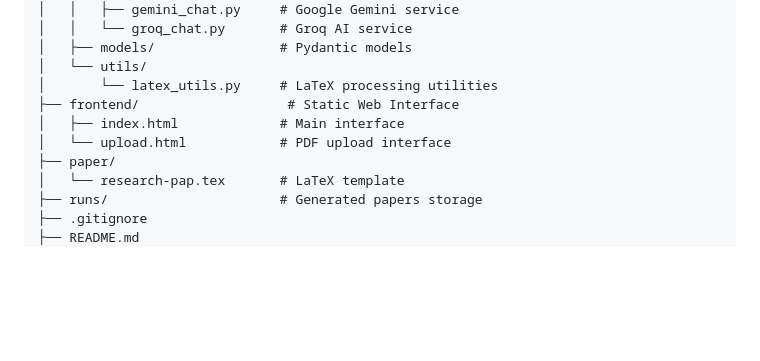
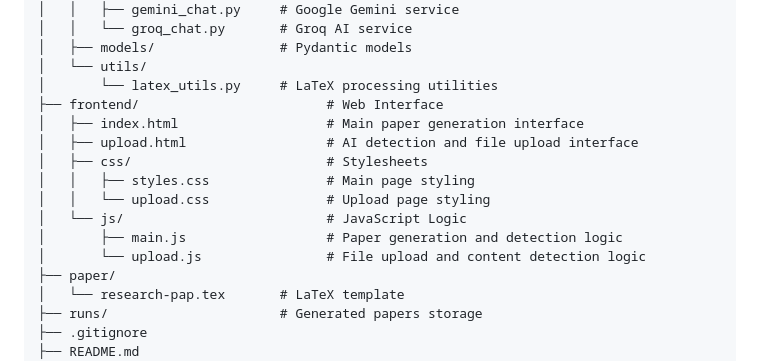
Before and after one commit to AadeshhhGavhane/paper-generator, a Markdown page: README.md, the part around the change. Rendered like a GitHub page; blank space fills up the shorter version.

Commit message:
feat: implment modulat frontend/backend structure, Enhanced-ui

```diff
--- a/README.md
+++ b/README.md
@@ -27,9 +27,15 @@ research-paper-generator-and-detector/
 │   ├── models/                # Pydantic models
 │   └── utils/
 │       └── latex_utils.py     # LaTeX processing utilities
-├── frontend/                   # Static Web Interface
-│   ├── index.html             # Main interface
-│   └── upload.html            # PDF upload interface
+├── frontend/                        # Web Interface
+│   ├── index.html                   # Main paper generation interface
+│   ├── upload.html                  # AI detection and file upload interface
+│   ├── css/                         # Stylesheets
+│   │   ├── styles.css               # Main page styling
+│   │   └── upload.css               # Upload page styling
+│   └── js/                          # JavaScript Logic
+│       ├── main.js                  # Paper generation and detection logic
+│       └── upload.js                # File upload and content detection logic
 ├── paper/
 │   └── research-pap.tex       # LaTeX template
 ├── runs/                      # Generated papers storage
```
